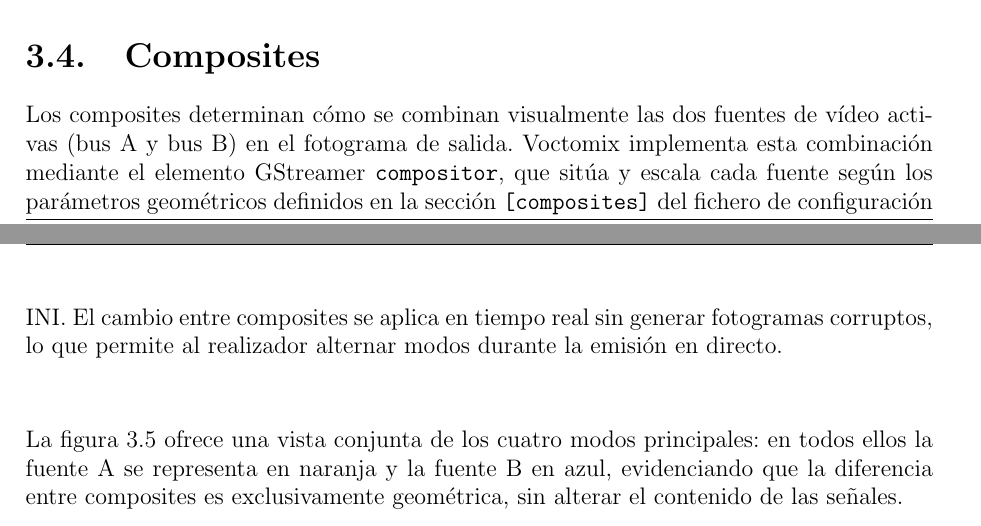
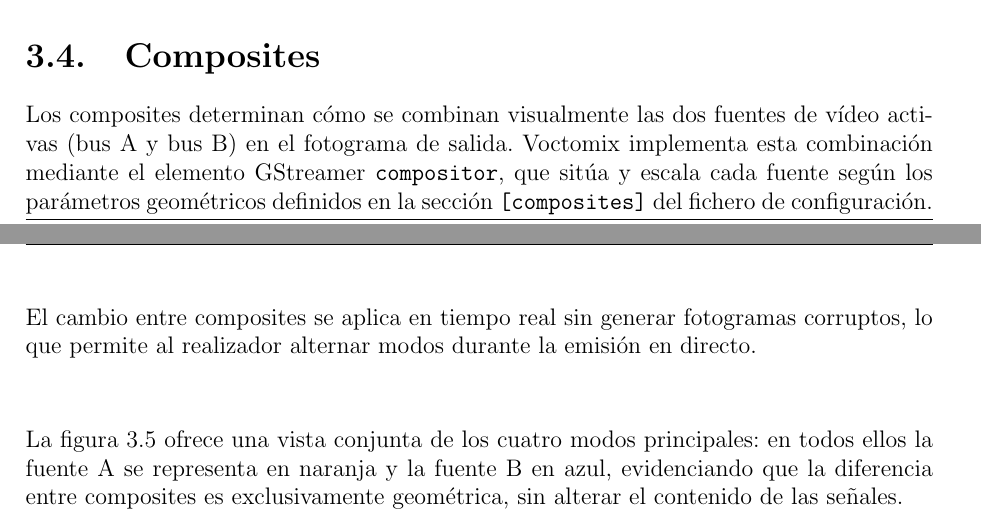
Before and after one commit to martin1210235/voctomix-2.0, a LaTeX thesis (main.tex, which reads capitulos/cap3/3_4_composites.tex): two parts of pages 38 and 39 of 81, joined at a grey line, cut so that both start at the same text. Compiled offline with pdfLaTeX.

Commit message:
Update on Overleaf.

```diff
--- a/capitulos/cap3/3_4_composites.tex
+++ b/capitulos/cap3/3_4_composites.tex
@@ -5,7 +5,7 @@ Los composites determinan cómo se combinan visualmente las dos fuentes de víde
 activas (bus~A y bus~B) en el fotograma de salida. Voctomix implementa esta
 combinación mediante el elemento GStreamer \texttt{compositor}, que sitúa y escala
 cada fuente según los parámetros geométricos definidos en la sección
-\texttt{[composites]} del fichero de configuración INI. El cambio entre composites
+\texttt{[composites]} del fichero de configuración. El cambio entre composites
 se aplica en tiempo real sin generar fotogramas corruptos, lo que permite al
 realizador alternar modos durante la emisión en directo.
 
```
Also changed, not shown: capitulos/cap3/3_3_fuentes_auxiliares.tex (+1 -1 lines).
